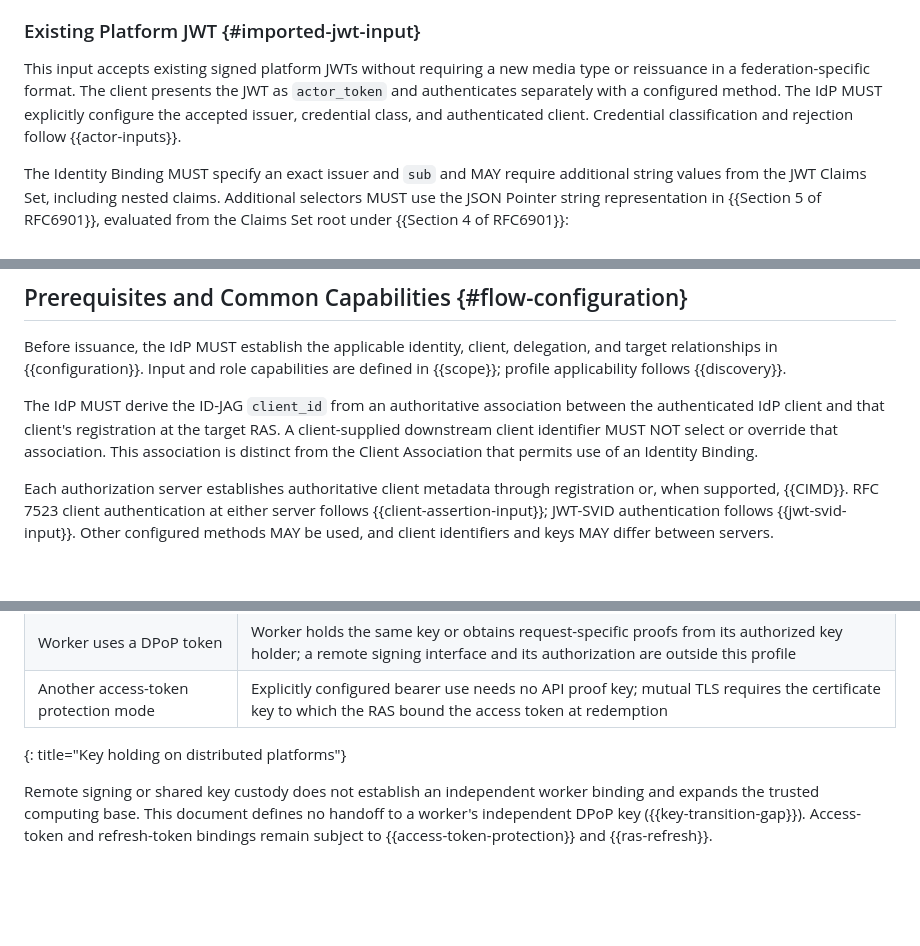
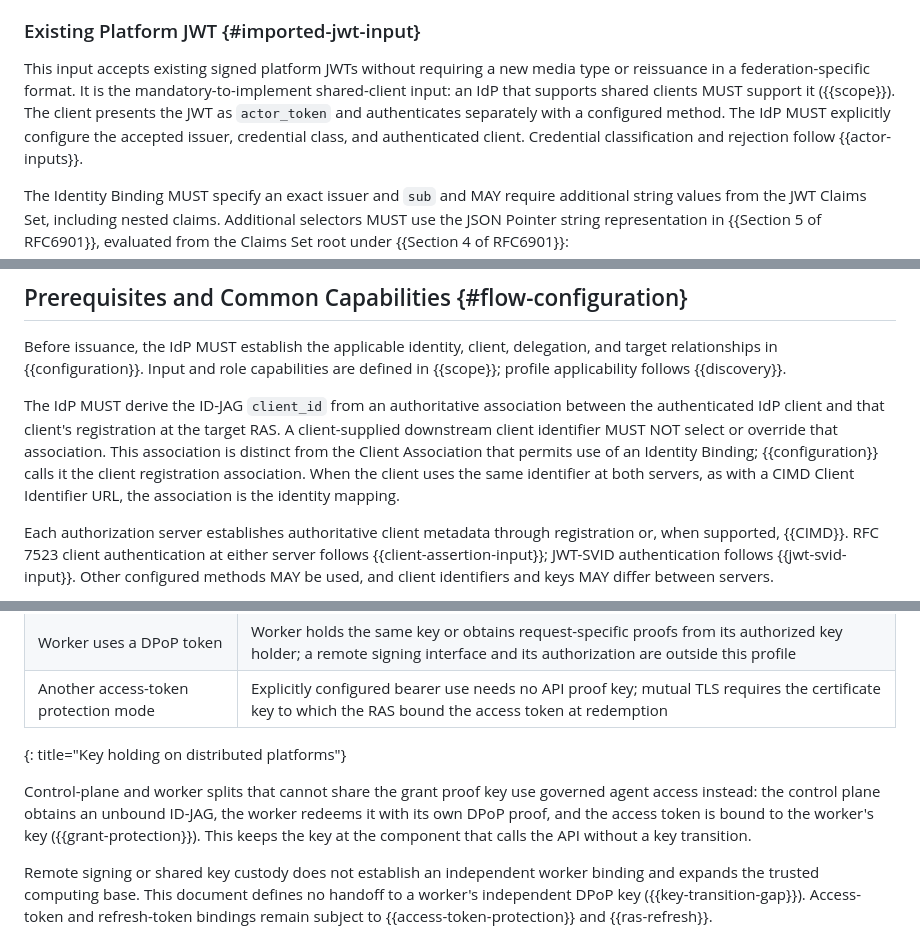
Before and after one commit to mcguinness/draft-mcguinness-oauth-workload-agent-federation, a Markdown page: draft-mcguinness-oauth-workload-agent-federation.md, 3 parts joined by grey strips. Drawn GitHub-style; blank space fills up the shorter version.

```diff
--- a/draft-mcguinness-oauth-workload-agent-federation.md
+++ b/draft-mcguinness-oauth-workload-agent-federation.md
@@ -1003,9 +1026,10 @@ input rather than treat DPoP as that proof ({{credential-requirements}}).
 ### Existing Platform JWT {#imported-jwt-input}
 
 This input accepts existing signed platform JWTs without requiring a
-new media type or reissuance in a federation-specific format. The
-client presents the JWT as `actor_token` and authenticates separately
-with a configured method. The IdP MUST explicitly configure the
+new media type or reissuance in a federation-specific format. It is the
+mandatory-to-implement shared-client input: an IdP that supports shared
+clients MUST support it ({{scope}}). The client presents the JWT as
+`actor_token` and authenticates separately with a configured method. The IdP MUST explicitly configure the
 accepted issuer, credential class, and authenticated client. Credential
 classification and rejection follow {{actor-inputs}}.
 
@@ -1530,7 +1554,10 @@ association between the authenticated IdP client and that client's
 registration at the target RAS. A client-supplied downstream client
 identifier MUST NOT select or override that association. This
 association is distinct from the Client Association that permits use
-of an Identity Binding.
+of an Identity Binding; {{configuration}} calls it the client
+registration association. When the client uses the same identifier at
+both servers, as with a CIMD Client Identifier URL, the association is
+the identity mapping.
 
 Each authorization server establishes authoritative client metadata
 through registration or, when supported, {{CIMD}}. RFC 7523 client
@@ -1986,6 +2013,12 @@ only the token to a worker with an independent key is insufficient.
 | Another access-token protection mode | Explicitly configured bearer use needs no API proof key; mutual TLS requires the certificate key to which the RAS bound the access token at redemption |
 {: title="Key holding on distributed platforms"}
 
+Control-plane and worker splits that cannot share the grant proof key
+use governed agent access instead: the control plane obtains an unbound
+ID-JAG, the worker redeems it with its own DPoP proof, and the access
+token is bound to the worker's key ({{grant-protection}}). This keeps
+the key at the component that calls the API without a key transition.
+
 Remote signing or shared key custody does not establish an independent
 worker binding and expands the trusted computing base. This document
 defines no handoff to a worker's independent DPoP key
```
Also changed, not shown: other parts of draft-mcguinness-oauth-workload-agent-federation.md (+133 -142 lines).
